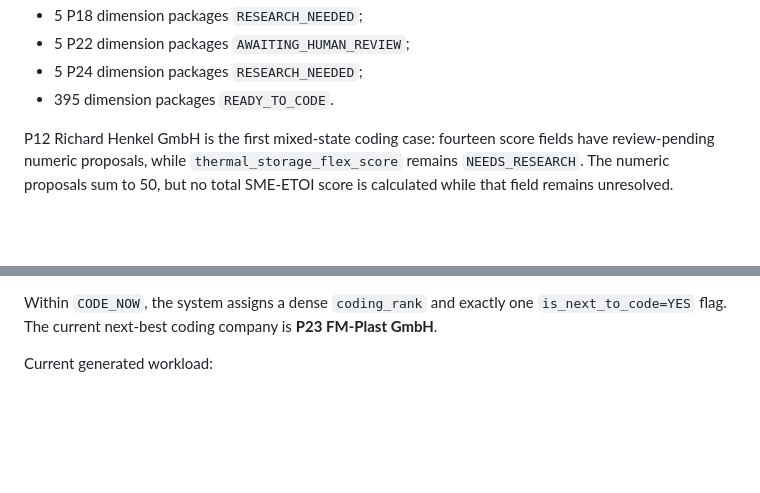
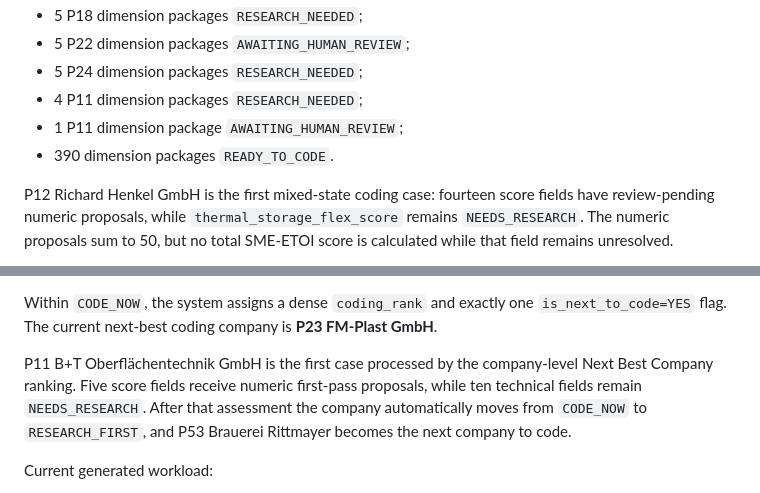
Before and after one commit to AnnaKolisnyk74/sme-etoi, a Markdown page: README.md, 2 parts joined by grey strips. Rendered like a GitHub page; blank space fills up the shorter version.

Commit message:
Document P11 reprioritization and next-best handoff

```diff
--- a/README.md
+++ b/README.md
@@ -192,7 +192,9 @@ The current proposal-aware score-work queue therefore contains:
 - 5 P18 dimension packages `RESEARCH_NEEDED`;
 - 5 P22 dimension packages `AWAITING_HUMAN_REVIEW`;
 - 5 P24 dimension packages `RESEARCH_NEEDED`;
-- 395 dimension packages `READY_TO_CODE`.
+- 4 P11 dimension packages `RESEARCH_NEEDED`;
+- 1 P11 dimension package `AWAITING_HUMAN_REVIEW`;
+- 390 dimension packages `READY_TO_CODE`.
 
 P12 Richard Henkel GmbH is the first mixed-state coding case: fourteen
 score fields have review-pending numeric proposals, while
@@ -241,6 +243,12 @@ workflow decision per company:
 Within `CODE_NOW`, the system assigns a dense `coding_rank` and exactly one
 `is_next_to_code=YES` flag. The current next-best coding company is
 **P23 FM-Plast GmbH**.
+
+P11 B+T Oberflächentechnik GmbH is the first case processed by the
+company-level Next Best Company ranking. Five score fields receive numeric
+first-pass proposals, while ten technical fields remain `NEEDS_RESEARCH`.
+After that assessment the company automatically moves from `CODE_NOW` to
+`RESEARCH_FIRST`, and P53 Brauerei Rittmayer becomes the next company to code.
 
 Current generated workload:
 
```
